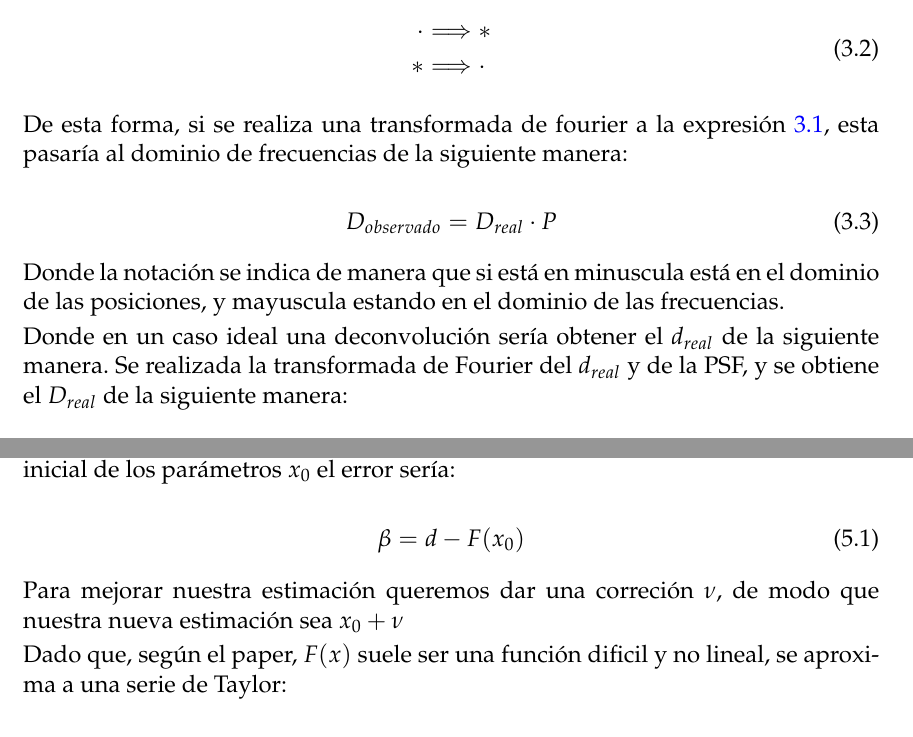
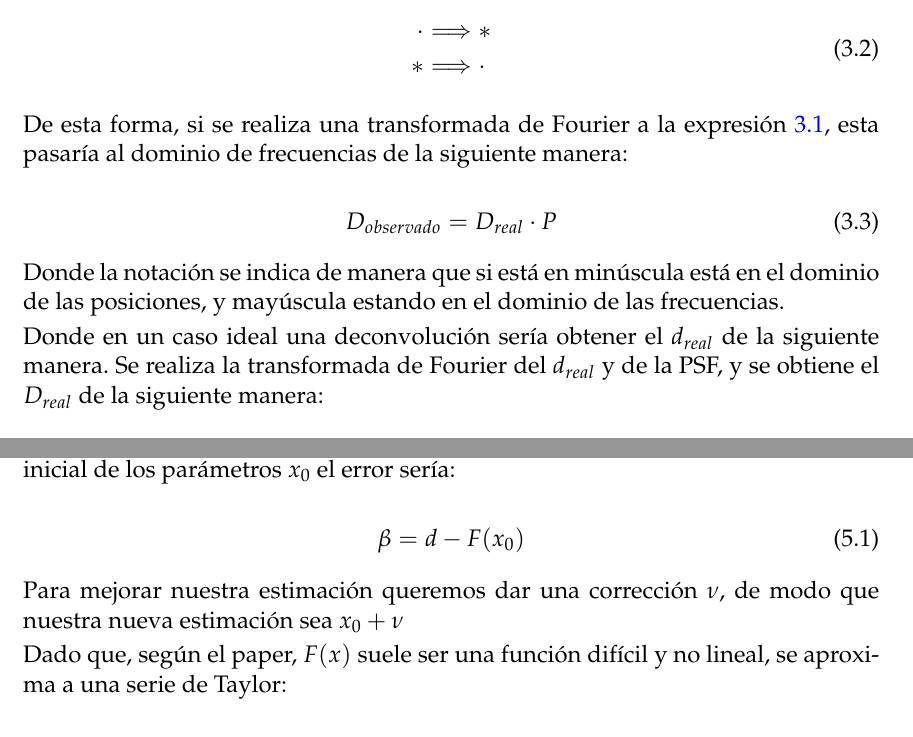
Before and after one commit to pablooreugr/TFG, a LaTeX document (docs/main.tex, which reads docs/content/03_DegradacionEspacial.tex, docs/content/05_MetodoDesarrollado.tex): two parts of pages 15 and 19 of 23, joined at a grey line, cut so that both start at the same text. Compiled offline with pdfLaTeX.

Commit message:
preparando nueva rama

```diff
--- a/docs/content/03_DegradacionEspacial.tex
+++ b/docs/content/03_DegradacionEspacial.tex
@@ -23,16 +23,16 @@ Normalmente la forma de tratar este problema es usando las propiedades de la tra
     \end{split}
 \end{equation}
 
-De esta forma, si se realiza una transformada de fourier a la expresión \ref{eq:convolucion}, esta pasaría al dominio de frecuencias de la siguiente manera:
+De esta forma, si se realiza una transformada de Fourier a la expresión \ref{eq:convolucion}, esta pasaría al dominio de frecuencias de la siguiente manera:
 
 \begin{equation}
     \label{eq:convolucionFourier}
     D_{observado} = D_{real} \cdot P
 \end{equation}
 
-Donde la notación se indica de manera que si está en minuscula está en el dominio de las posiciones, y mayuscula estando en el dominio de las frecuencias.
+Donde la notación se indica de manera que si está en minúscula está en el dominio de las posiciones, y mayúscula estando en el dominio de las frecuencias.
 
-Donde en un caso ideal una deconvolución sería obtener el $d_{real}$ de la siguiente manera. Se realizada la transformada de Fourier del $d_{real}$ y de la PSF, y se obtiene el $D_{real}$ de la siguiente manera:
+Donde en un caso ideal una deconvolución sería obtener el $d_{real}$ de la siguiente manera. Se realiza la transformada de Fourier del $d_{real}$ y de la PSF, y se obtiene el $D_{real}$ de la siguiente manera:
 
 \begin{equation}
     \label{eq:deconvolucionIdeal}
--- a/docs/content/05_MetodoDesarrollado.tex
+++ b/docs/content/05_MetodoDesarrollado.tex
@@ -3,16 +3,16 @@
 \section{Método de Noor y método desarrollado}
 Vamos a explicar entonces el método que se ha desarrollado en este trabajo para poder obtener el campo magnético a partir de la señal de Stokes $V$ e $I$. Este método se basa en el método planteado por Van Noort en su paper \cite{VanNoort2012} y que se ha adaptado a nuestro caso.
 
-El método original planteado por Van Noort plantea lo siguiente. Imagina que tenemos unos datos observados $d$ y un modelo teórico $F(x)$ que depende de unos parametros $x$, que en nuestro caso ese modelo sería la aproximación de campo débil y el parámetro el campo magnético paralelo. Si partimos de una estimación inicial de los parámetros $x_0$ el error sería:
+El método original planteado por Van Noort plantea lo siguiente. Imagina que tenemos unos datos observados $d$ y un modelo teórico $F(x)$ que depende de unos parámetros $x$, que en nuestro caso ese modelo sería la aproximación de campo débil y el parámetro el campo magnético paralelo. Si partimos de una estimación inicial de los parámetros $x_0$ el error sería:
 
 \begin{equation}
     \label{eq:beta}
     \beta = d -F(x_0)
 \end{equation}
 
-Para mejorar nuestra estimación queremos dar una correción $\nu$, de modo que nuestra nueva estimación sea $x_0 + \nu$
+Para mejorar nuestra estimación queremos dar una corrección $\nu$, de modo que nuestra nueva estimación sea $x_0 + \nu$
 
-Dado que, según el paper, $F(x)$ suele ser una función dificil y no lineal, se aproxima a una serie de Taylor:
+Dado que, según el paper, $F(x)$ suele ser una función difícil y no lineal, se aproxima a una serie de Taylor:
 
 \begin{equation}
     F(x_o + \nu) \simeq F(x_0) + J \nu
```
Also changed, not shown: docs/content/02_FundamentosTeoricos.tex (+1 -1 lines), docs/content/04_MetodosDeconvolucion.tex (+4 -4 lines), docs/content/05_MetodoDesarrollado.tex (10 more changed lines).
